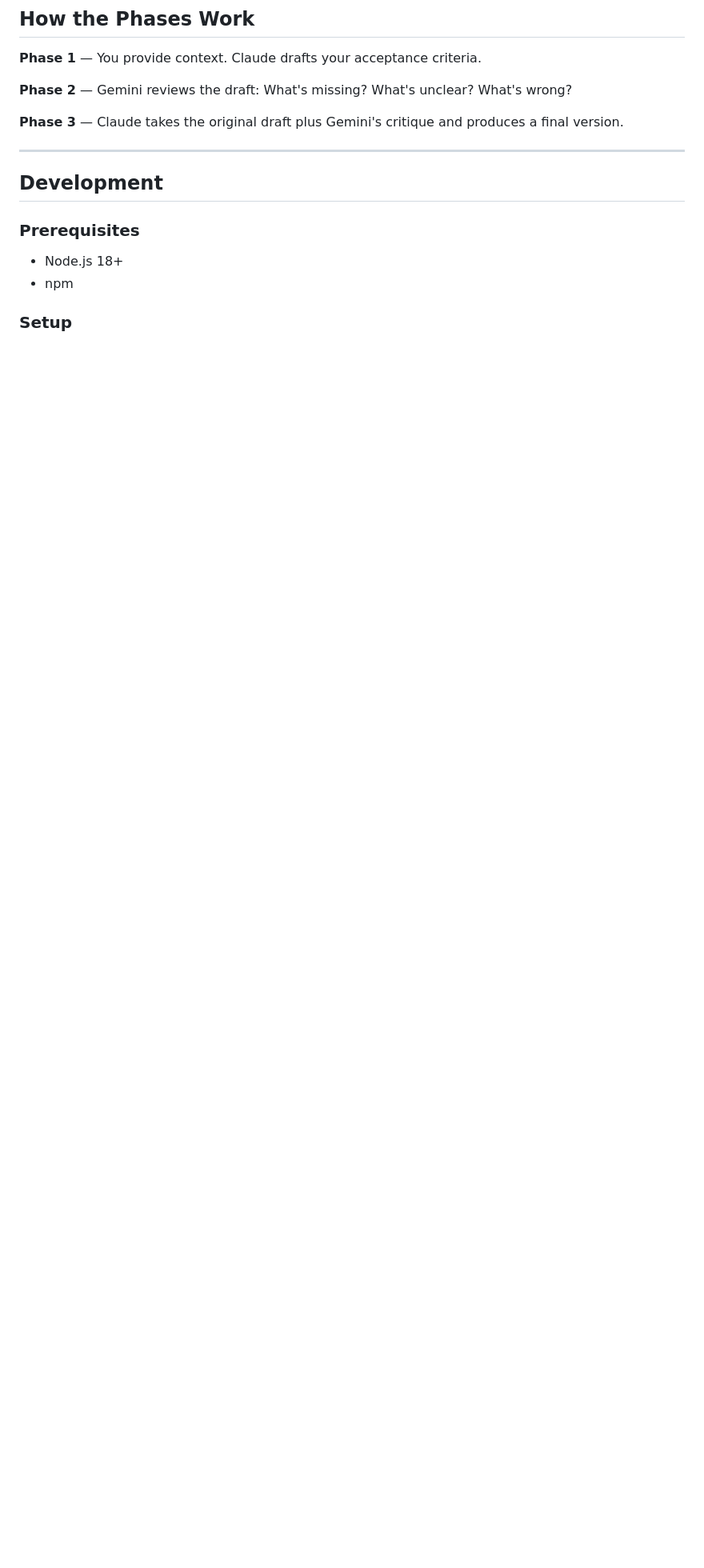
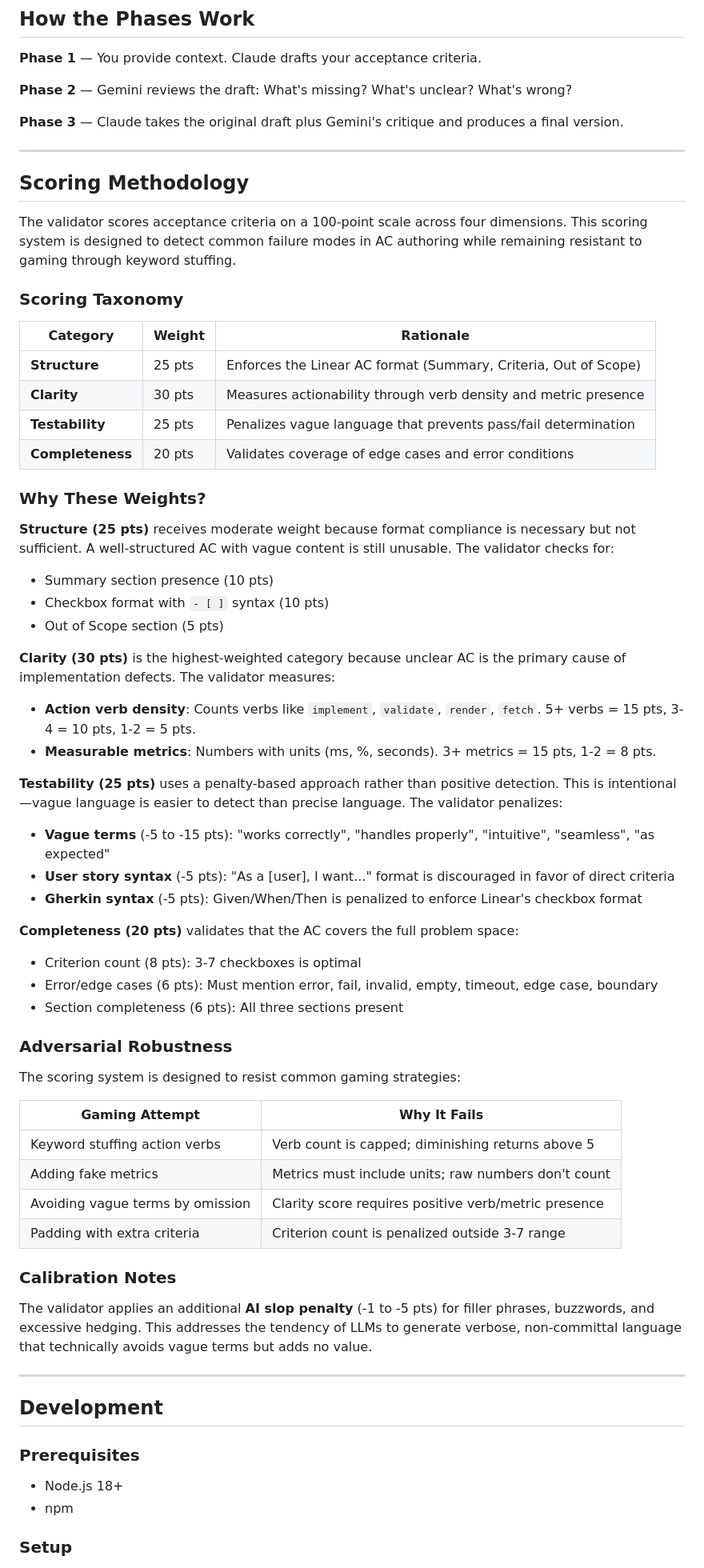
Before and after one commit to bordenet/acceptance-criteria-assistant, a Markdown page: README.md, the part around the change. Shown at 80% size. Drawn GitHub-style; blank space fills up the shorter version.

Commit message:
docs: add rigorous scoring methodology section to README
Adds academic analysis of:
- Scoring taxonomy with weights and rationale
- Category-by-category breakdown with specific point allocations
- Adversarial robustness table showing why gaming attempts fail
- Calibration notes explaining design decisions

This section explains how documents are scored and why the scoring
system resists manipulation through keyword stuffing or pattern gaming.

```diff
--- a/README.md
+++ b/README.md
@@ -35,6 +35,57 @@ Write acceptance criteria with AI. Three phases: draft, review, refine.
 **Phase 2** — Gemini reviews the draft: What's missing? What's unclear? What's wrong?
 
 **Phase 3** — Claude takes the original draft plus Gemini's critique and produces a final version.
+
+---
+
+## Scoring Methodology
+
+The validator scores acceptance criteria on a 100-point scale across four dimensions. This scoring system is designed to detect common failure modes in AC authoring while remaining resistant to gaming through keyword stuffing.
+
+### Scoring Taxonomy
+
+| Category | Weight | Rationale |
+|----------|--------|-----------|
+| **Structure** | 25 pts | Enforces the Linear AC format (Summary, Criteria, Out of Scope) |
+| **Clarity** | 30 pts | Measures actionability through verb density and metric presence |
+| **Testability** | 25 pts | Penalizes vague language that prevents pass/fail determination |
+| **Completeness** | 20 pts | Validates coverage of edge cases and error conditions |
+
+### Why These Weights?
+
+**Structure (25 pts)** receives moderate weight because format compliance is necessary but not sufficient. A well-structured AC with vague content is still unusable. The validator checks for:
+- Summary section presence (10 pts)
+- Checkbox format with `- [ ]` syntax (10 pts)
+- Out of Scope section (5 pts)
+
+**Clarity (30 pts)** is the highest-weighted category because unclear AC is the primary cause of implementation defects. The validator measures:
+- **Action verb density**: Counts verbs like `implement`, `validate`, `render`, `fetch`. 5+ verbs = 15 pts, 3-4 = 10 pts, 1-2 = 5 pts.
+- **Measurable metrics**: Numbers with units (ms, %, seconds). 3+ metrics = 15 pts, 1-2 = 8 pts.
+
+**Testability (25 pts)** uses a penalty-based approach rather than positive detection. This is intentional—vague language is easier to detect than precise language. The validator penalizes:
+- **Vague terms** (-5 to -15 pts): "works correctly", "handles properly", "intuitive", "seamless", "as expected"
+- **User story syntax** (-5 pts): "As a [user], I want..." format is discouraged in favor of direct criteria
+- **Gherkin syntax** (-5 pts): Given/When/Then is penalized to enforce Linear's checkbox format
+
+**Completeness (20 pts)** validates that the AC covers the full problem space:
+- Criterion count (8 pts): 3-7 checkboxes is optimal
+- Error/edge cases (6 pts): Must mention error, fail, invalid, empty, timeout, edge case, boundary
+- Section completeness (6 pts): All three sections present
+
+### Adversarial Robustness
+
+The scoring system is designed to resist common gaming strategies:
+
+| Gaming Attempt | Why It Fails |
+|----------------|--------------|
+| Keyword stuffing action verbs | Verb count is capped; diminishing returns above 5 |
+| Adding fake metrics | Metrics must include units; raw numbers don't count |
+| Avoiding vague terms by omission | Clarity score requires positive verb/metric presence |
+| Padding with extra criteria | Criterion count is penalized outside 3-7 range |
+
+### Calibration Notes
+
+The validator applies an additional **AI slop penalty** (-1 to -5 pts) for filler phrases, buzzwords, and excessive hedging. This addresses the tendency of LLMs to generate verbose, non-committal language that technically avoids vague terms but adds no value.
 
 ---
 
```
